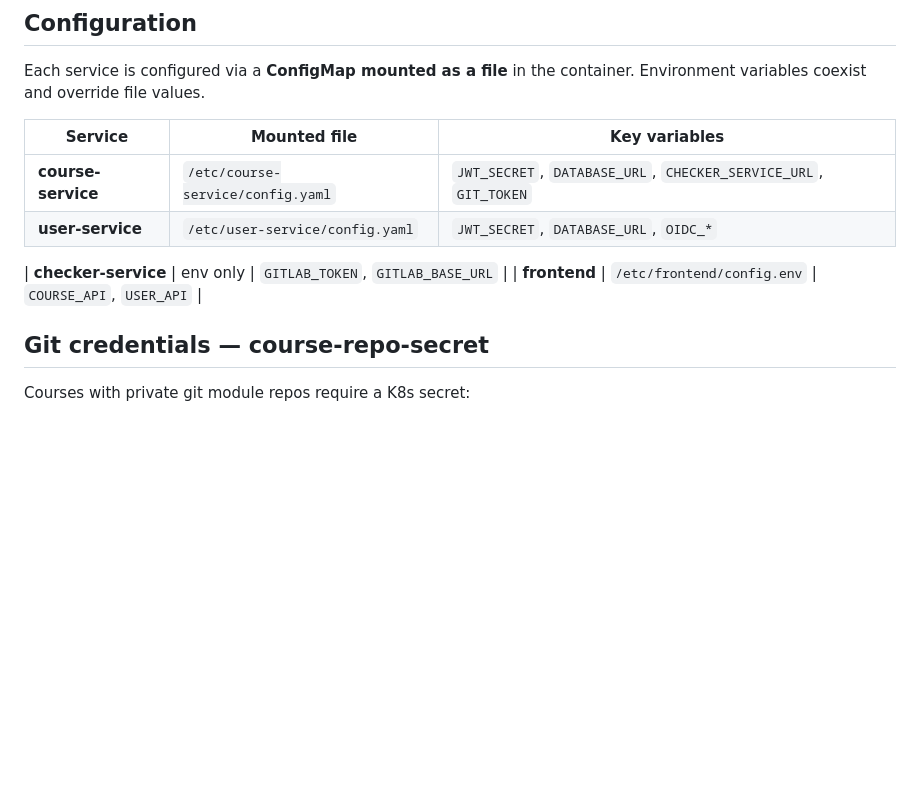
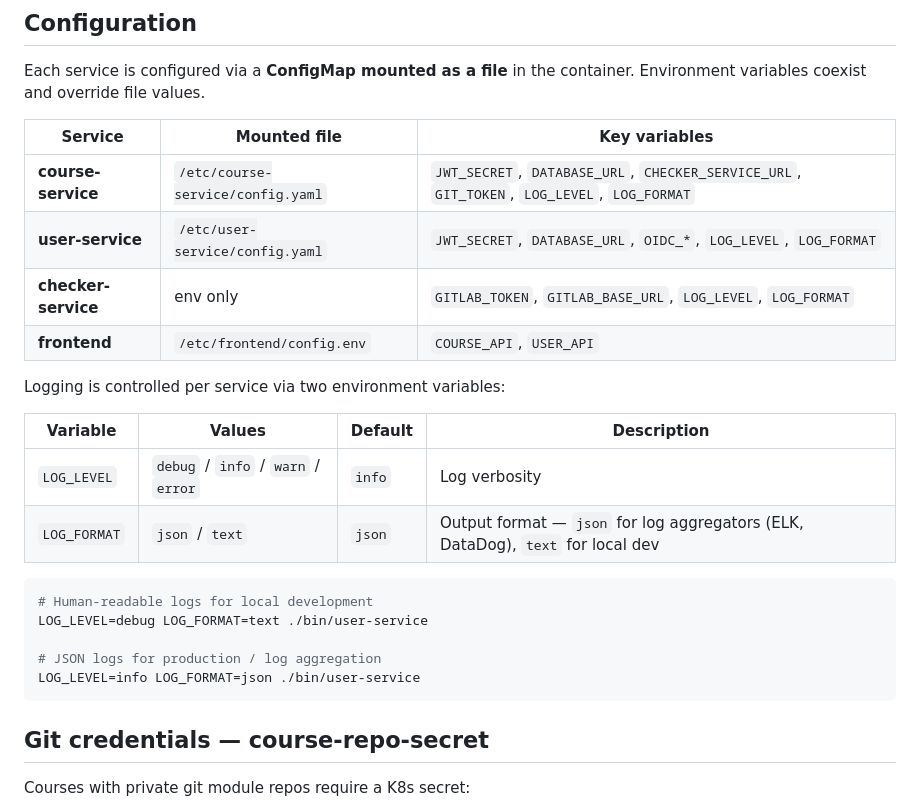
Before and after one commit to Towarmat83/ELearningPlatform, a Markdown page: README.md, the part around the change. Rendered like a GitHub page; blank space fills up the shorter version.

Commit message:
docs: document LOG_LEVEL and LOG_FORMAT env vars in README

````diff
--- a/README.md
+++ b/README.md
@@ -172,11 +172,25 @@ Each service is configured via a **ConfigMap mounted as a file** in the containe
 
 | Service | Mounted file | Key variables |
 |---|---|---|
-| **course-service** | `/etc/course-service/config.yaml` | `JWT_SECRET`, `DATABASE_URL`, `CHECKER_SERVICE_URL`, `GIT_TOKEN` |
-| **user-service** | `/etc/user-service/config.yaml` | `JWT_SECRET`, `DATABASE_URL`, `OIDC_*` |
+| **course-service** | `/etc/course-service/config.yaml` | `JWT_SECRET`, `DATABASE_URL`, `CHECKER_SERVICE_URL`, `GIT_TOKEN`, `LOG_LEVEL`, `LOG_FORMAT` |
+| **user-service** | `/etc/user-service/config.yaml` | `JWT_SECRET`, `DATABASE_URL`, `OIDC_*`, `LOG_LEVEL`, `LOG_FORMAT` |
+| **checker-service** | env only | `GITLAB_TOKEN`, `GITLAB_BASE_URL`, `LOG_LEVEL`, `LOG_FORMAT` |
+| **frontend** | `/etc/frontend/config.env` | `COURSE_API`, `USER_API` |
 
-| **checker-service** | env only | `GITLAB_TOKEN`, `GITLAB_BASE_URL` |
-| **frontend** | `/etc/frontend/config.env` | `COURSE_API`, `USER_API` |
+Logging is controlled per service via two environment variables:
+
+| Variable | Values | Default | Description |
+|---|---|---|---|
+| `LOG_LEVEL` | `debug` / `info` / `warn` / `error` | `info` | Log verbosity |
+| `LOG_FORMAT` | `json` / `text` | `json` | Output format — `json` for log aggregators (ELK, DataDog), `text` for local dev |
+
+```bash
+# Human-readable logs for local development
+LOG_LEVEL=debug LOG_FORMAT=text ./bin/user-service
+
+# JSON logs for production / log aggregation
+LOG_LEVEL=info LOG_FORMAT=json ./bin/user-service
+```
 
 ## Git credentials — course-repo-secret
 
````
